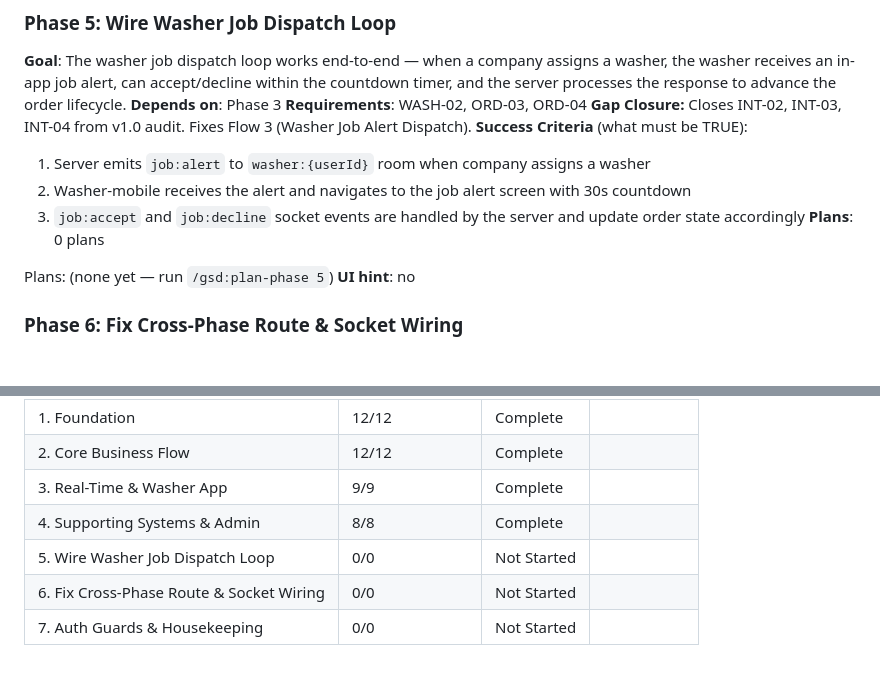
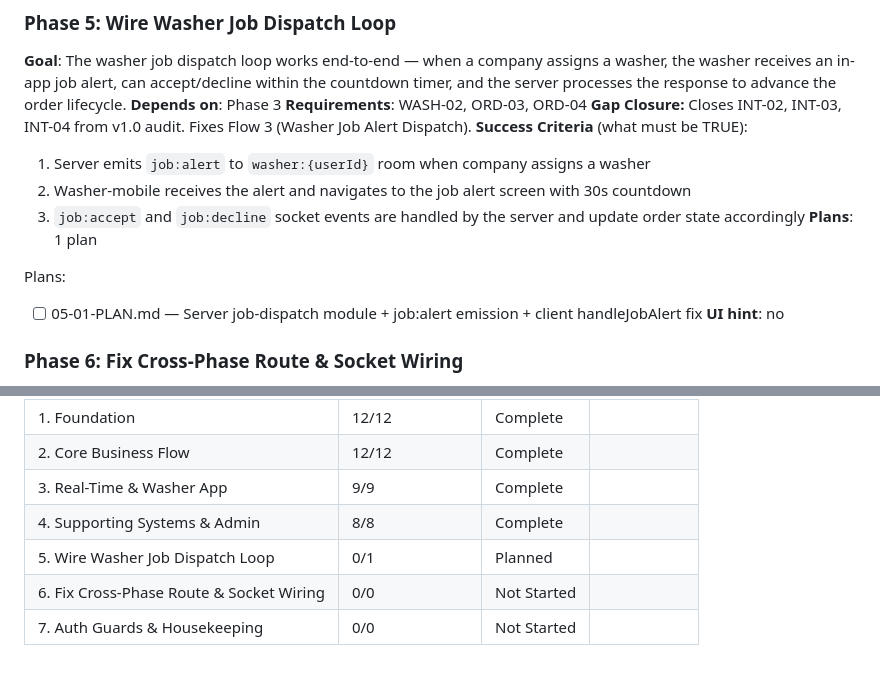
Before and after one commit to cleanly2026/cleanly, a Markdown page: .planning/ROADMAP.md, 2 parts joined by grey strips. Rendered like a GitHub page.

Commit message:
docs(05): create phase plan

```diff
--- a/.planning/ROADMAP.md
+++ b/.planning/ROADMAP.md
@@ -132,10 +132,10 @@ Plans:
   1. Server emits `job:alert` to `washer:{userId}` room when company assigns a washer
   2. Washer-mobile receives the alert and navigates to the job alert screen with 30s countdown
   3. `job:accept` and `job:decline` socket events are handled by the server and update order state accordingly
-**Plans**: 0 plans
+**Plans**: 1 plan
 
 Plans:
-(none yet — run `/gsd:plan-phase 5`)
+- [ ] 05-01-PLAN.md — Server job-dispatch module + job:alert emission + client handleJobAlert fix
 **UI hint**: no
 
 ### Phase 6: Fix Cross-Phase Route & Socket Wiring
@@ -179,6 +179,6 @@ Phases execute in numeric order: 1 → 2 → 3 → 4
 | 2. Core Business Flow | 12/12 | Complete |  |
 | 3. Real-Time & Washer App | 9/9 | Complete |  |
 | 4. Supporting Systems & Admin | 8/8 | Complete |  |
-| 5. Wire Washer Job Dispatch Loop | 0/0 | Not Started |  |
+| 5. Wire Washer Job Dispatch Loop | 0/1 | Planned |  |
 | 6. Fix Cross-Phase Route & Socket Wiring | 0/0 | Not Started |  |
 | 7. Auth Guards & Housekeeping | 0/0 | Not Started |  |
```
Also changed, not shown: 1 other file.
